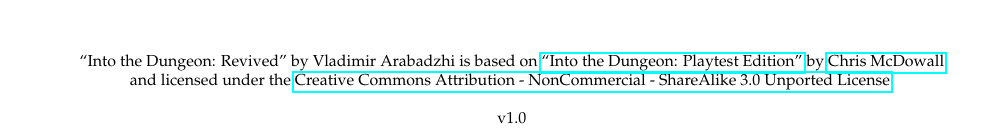
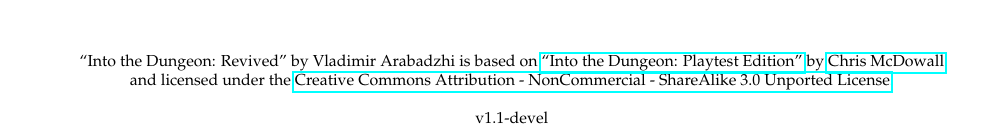
Before and after one commit to Vladar4/itdr, a LaTeX book (itdr.tex): part of page 1 of 39, cut so that both start at the same text. Compiled offline with pdfLaTeX.

Commit message:
version num update

```diff
--- a/itdr.tex
+++ b/itdr.tex
@@ -38,7 +38,7 @@
 
 % VERSION AND YEAR
 ~\\
-v1.0\\
+v1.1-devel\\
 2019
 \end{center}
 }\end{minipage}
```
